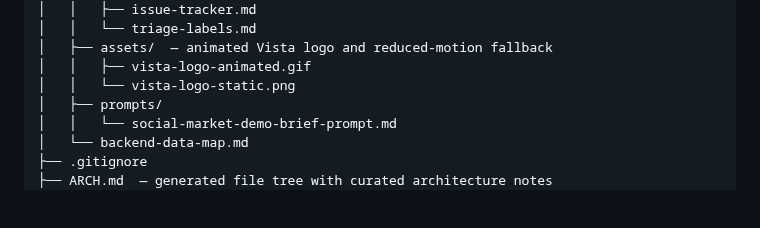
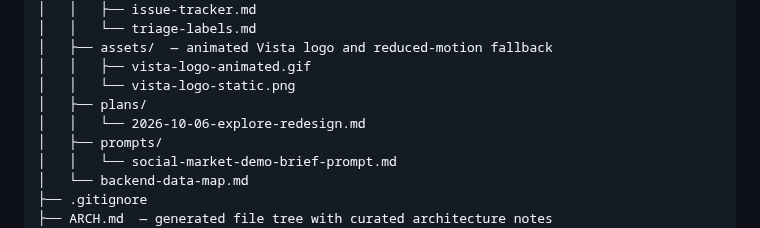
Before and after one commit to VistaMarkets/VistaColosseum, a Markdown page: ARCH.md, the part around the change. Drawn GitHub-style; blank space fills up the shorter version.

Commit message:
docs: Explore (tab 2) redesign plan
Co-Authored-By: Claude Opus 5.5 <noreply@anthropic.com>

```diff
--- a/ARCH.md
+++ b/ARCH.md
@@ -476,6 +476,8 @@ VistaColosseum/
 │   ├── assets/  — animated Vista logo and reduced-motion fallback
 │   │   ├── vista-logo-animated.gif
 │   │   └── vista-logo-static.png
+│   ├── plans/
+│   │   └── 2026-10-06-explore-redesign.md
 │   ├── prompts/
 │   │   └── social-market-demo-brief-prompt.md
 │   └── backend-data-map.md
```
Also changed, not shown: docs/plans/2026-10-06-explore-redesign.md (added, +109 -0 lines).
